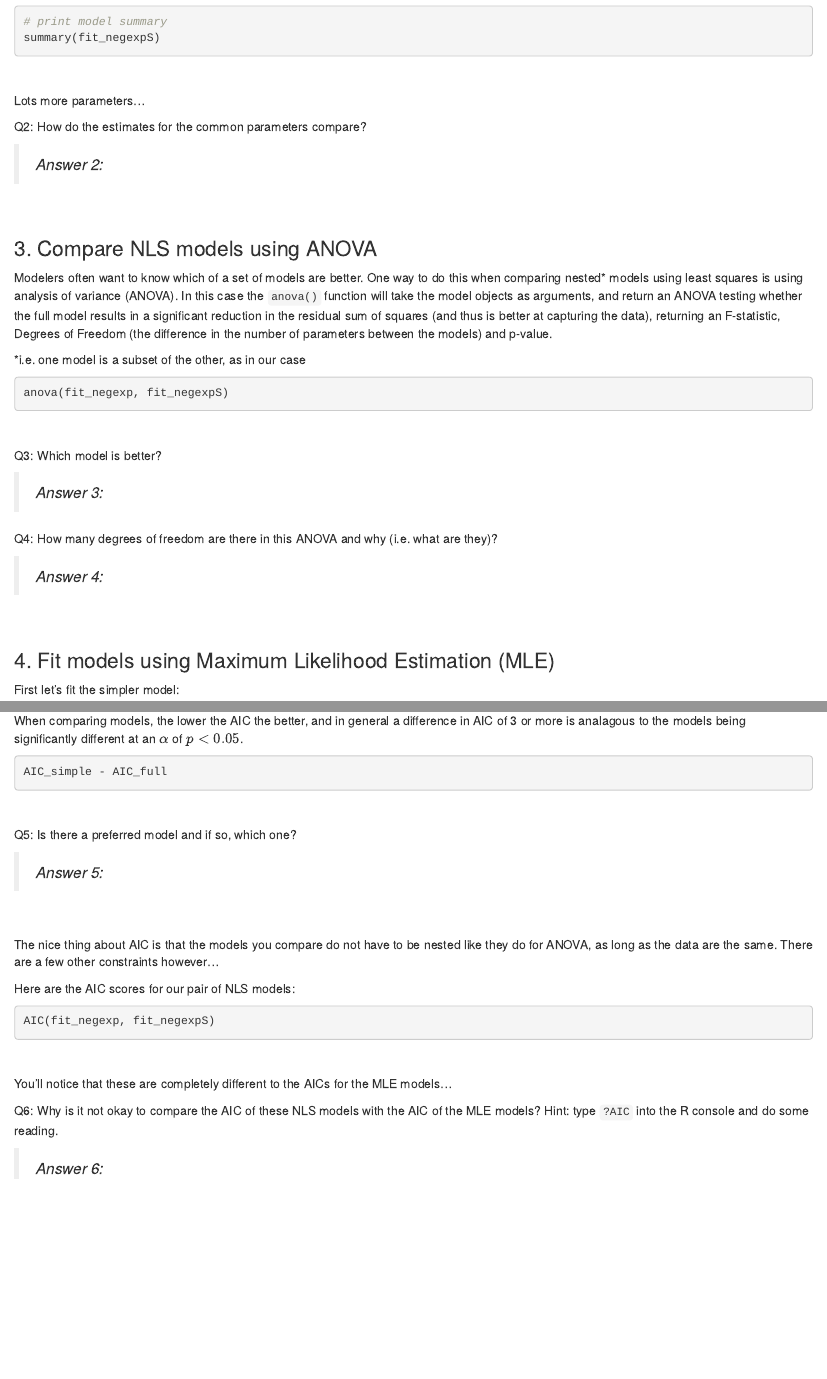
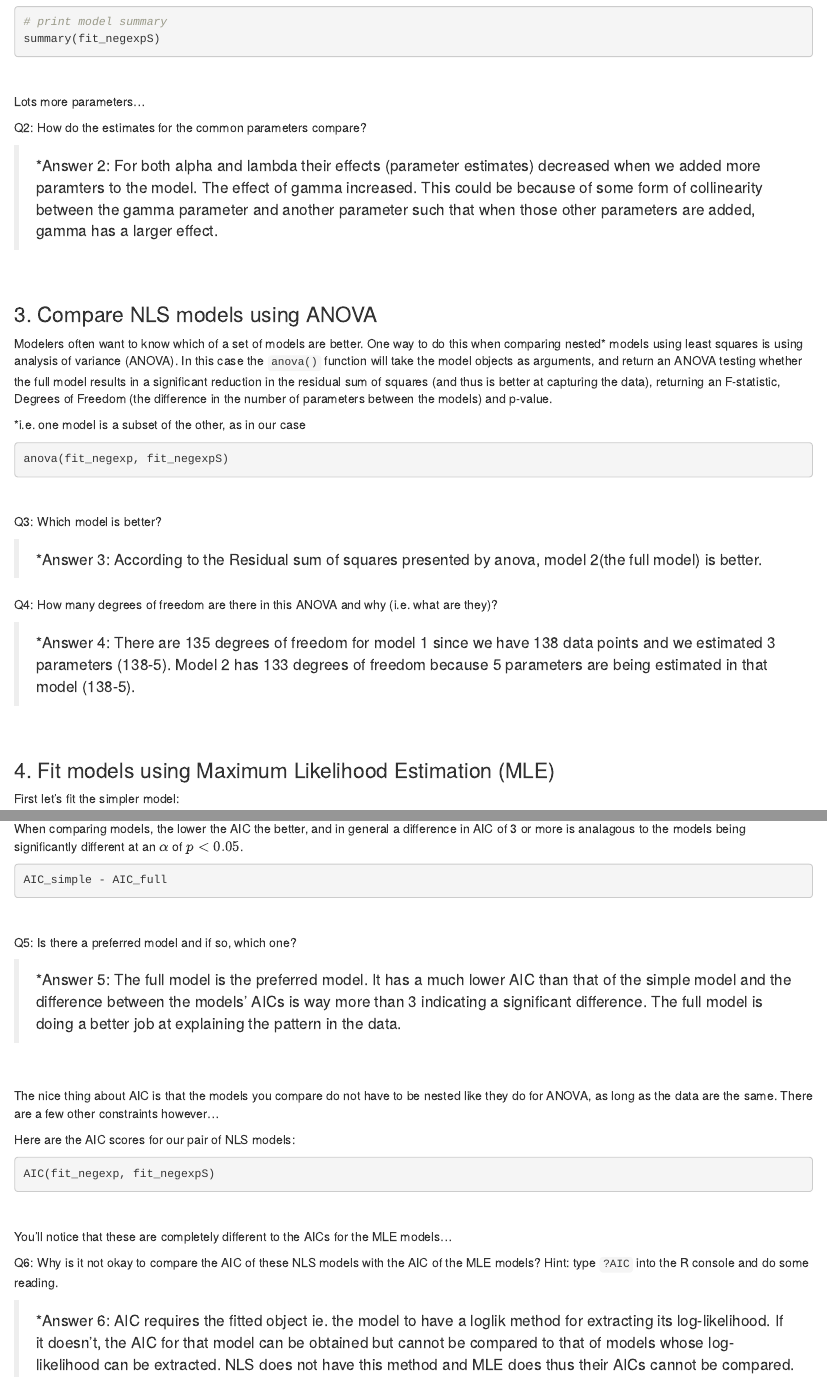
Before and after one commit to FikileMpelani/Fikile_Sebastian, an R Markdown document (04_Master.Rmd): the page in a window 1100 px wide, from 1470 px down before the commit and from 1510 px down after it, so that both start at the same text, and a second part further down, joined at a grey line. Rendered offline with R 4.5, knitr and Pandoc, with nearby package versions; the code chunks are not run, so their results and figures are left out.

Commit message:
Answered questions

```diff
--- a/04_Master.Rmd
+++ b/04_Master.Rmd
@@ -99,7 +99,8 @@ Lots more parameters...
 
 Q2: How do the estimates for the common parameters compare?
 
->*Answer 2:*
+>*Answer 2: For both alpha and lambda their effects (parameter estimates) decreased when we added more paramters to the model. The effect of gamma increased. This could be because of some form of collinearity between the gamma parameter and another parameter such that when those other parameters are added, gamma has a larger effect.
+
 
 <br>
 
@@ -117,11 +118,11 @@ anova(fit_negexp, fit_negexpS)
 
 Q3: Which model is better?
 
->*Answer 3:*
+>*Answer 3: According to the Residual sum of squares presented by anova, model 2(the full model) is better.
 
 Q4: How many degrees of freedom are there in this ANOVA and why (i.e. what are they)?
 
->*Answer 4:*
+>*Answer 4: There are 135 degrees of freedom for model 1 since we have 138 data points and we estimated 3 parameters (138-5). Model 2 has 133 degrees of freedom because 5 parameters are being estimated in that model (138-5).
 
 <br>
 
@@ -214,7 +215,7 @@ AIC_simple - AIC_full
 
 Q5: Is there a preferred model and if so, which one?
 
->*Answer 5:*
+>*Answer 5: The full model is the preferred model. It has a much lower AIC than that of the simple model and the difference between the models' AICs is way more than 3 indicating a significant difference. The full model is doing a better job at explaining the pattern in the data.
 
 <br>
 
@@ -232,6 +233,6 @@ You'll notice that these are completely different to the AICs for the MLE models
 
 Q6: Why is it not okay to compare the AIC of these NLS models with the AIC of the MLE models? Hint: type `?AIC` into the R console and do some reading.
 
->*Answer 6:*
+>*Answer 6: AIC requires the fitted object ie. the model to have a loglik method for extracting its log-likelihood. If it doesn't, the AIC for that model can be obtained but cannot be compared to that of models whose log-likelihood can be extracted. NLS does not have this method and MLE does thus their AICs cannot be compared.
 
 <br>
```
Also changed, not shown: 04_Master.html, 04_Master.Rmd (4 more changed lines).
